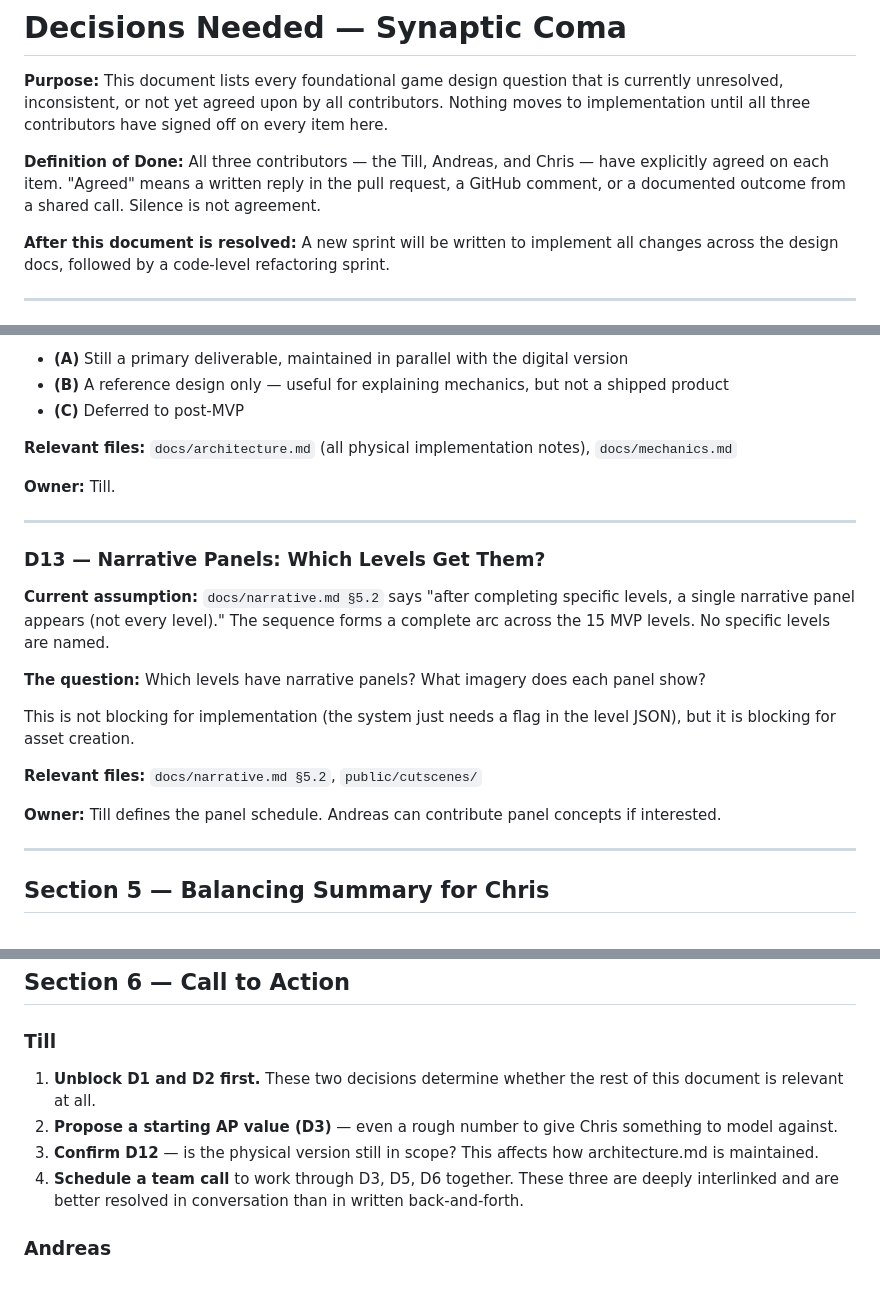
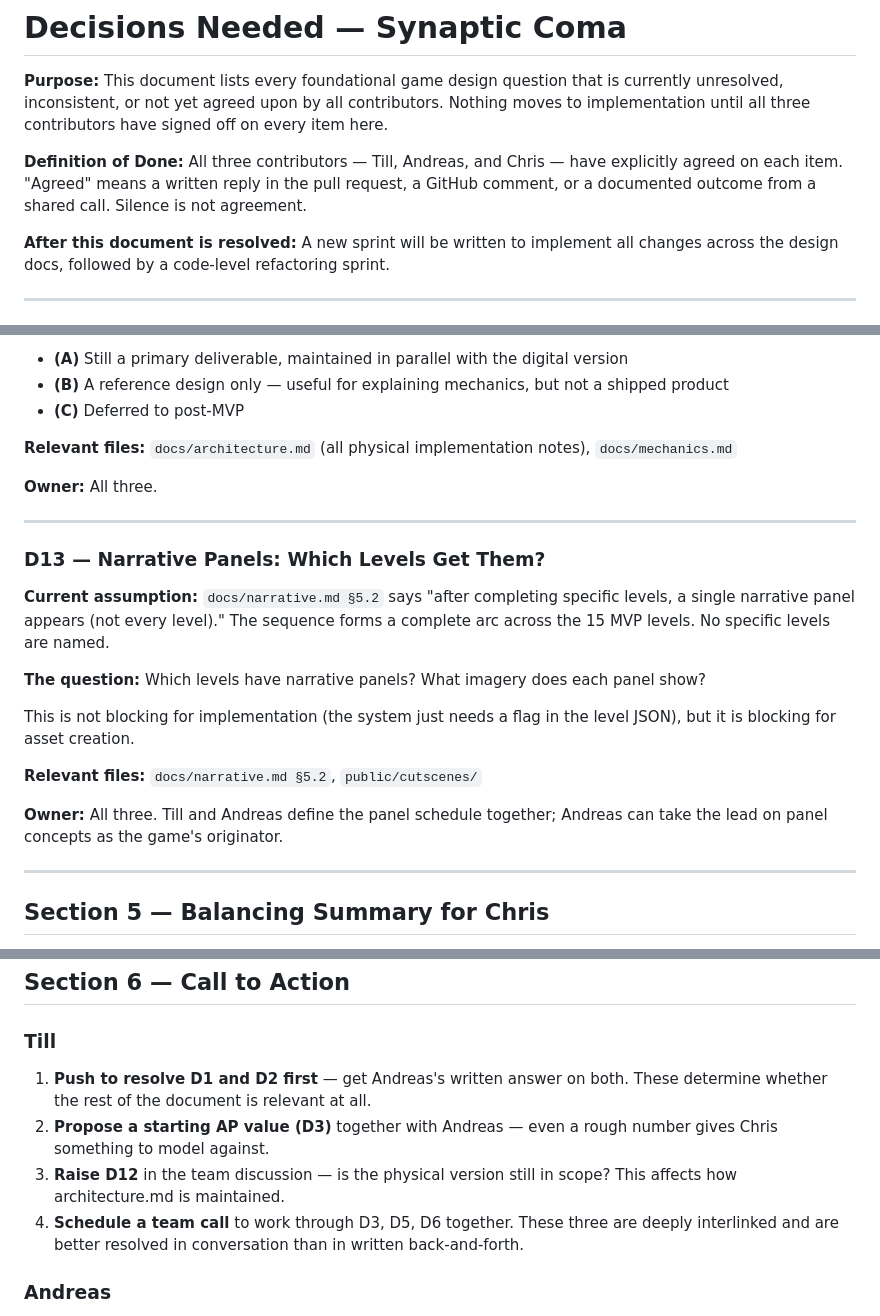
Before and after one commit to Zukunftsbastler/SynapticComa, a Markdown page: docs/decisions_needed.md, 3 parts joined by grey strips. GitHub-like rendering; blank space fills up the shorter version.

```diff
--- a/docs/decisions_needed.md
+++ b/docs/decisions_needed.md
@@ -2,7 +2,7 @@
 
 **Purpose:** This document lists every foundational game design question that is currently unresolved, inconsistent, or not yet agreed upon by all contributors. Nothing moves to implementation until all three contributors have signed off on every item here.
 
-**Definition of Done:** All three contributors — the Till, Andreas, and Chris — have explicitly agreed on each item. "Agreed" means a written reply in the pull request, a GitHub comment, or a documented outcome from a shared call. Silence is not agreement.
+**Definition of Done:** All three contributors — Till, Andreas, and Chris — have explicitly agreed on each item. "Agreed" means a written reply in the pull request, a GitHub comment, or a documented outcome from a shared call. Silence is not agreement.
 
 **After this document is resolved:** A new sprint will be written to implement all changes across the design docs, followed by a code-level refactoring sprint.
 
@@ -270,7 +270,7 @@ Is the physical version:
 
 **Relevant files:** `docs/architecture.md` (all physical implementation notes), `docs/mechanics.md`
 
-**Owner:** Till.
+**Owner:** All three.
 
 ---
 
@@ -284,7 +284,7 @@ This is not blocking for implementation (the system just needs a flag in the lev
 
 **Relevant files:** `docs/narrative.md §5.2`, `public/cutscenes/`
 
-**Owner:** Till defines the panel schedule. Andreas can contribute panel concepts if interested.
+**Owner:** All three. Till and Andreas define the panel schedule together; Andreas can take the lead on panel concepts as the game's originator.
 
 ---
 
@@ -307,9 +307,9 @@ The items below require mathematical review independent of the design decisions
 
 ### Till
 
-1. **Unblock D1 and D2 first.** These two decisions determine whether the rest of this document is relevant at all.
-2. **Propose a starting AP value (D3)** — even a rough number to give Chris something to model against.
-3. **Confirm D12** — is the physical version still in scope? This affects how architecture.md is maintained.
+1. **Push to resolve D1 and D2 first** — get Andreas's written answer on both. These determine whether the rest of the document is relevant at all.
+2. **Propose a starting AP value (D3)** together with Andreas — even a rough number gives Chris something to model against.
+3. **Raise D12** in the team discussion — is the physical version still in scope? This affects how architecture.md is maintained.
 4. **Schedule a team call** to work through D3, D5, D6 together. These three are deeply interlinked and are better resolved in conversation than in written back-and-forth.
 
 ### Andreas
```
Also changed, not shown: other parts of docs/decisions_needed.md (+10 -10 lines).
